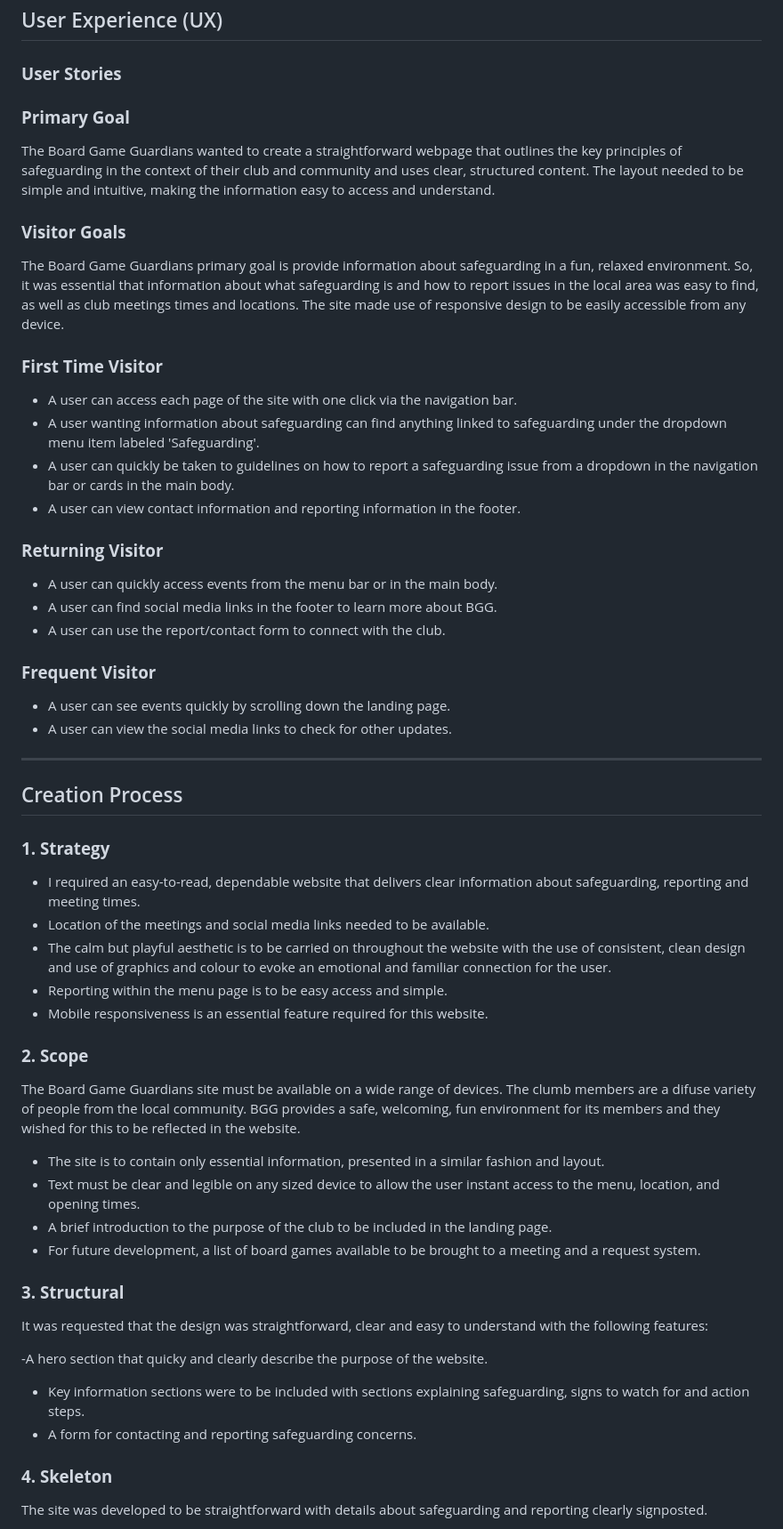
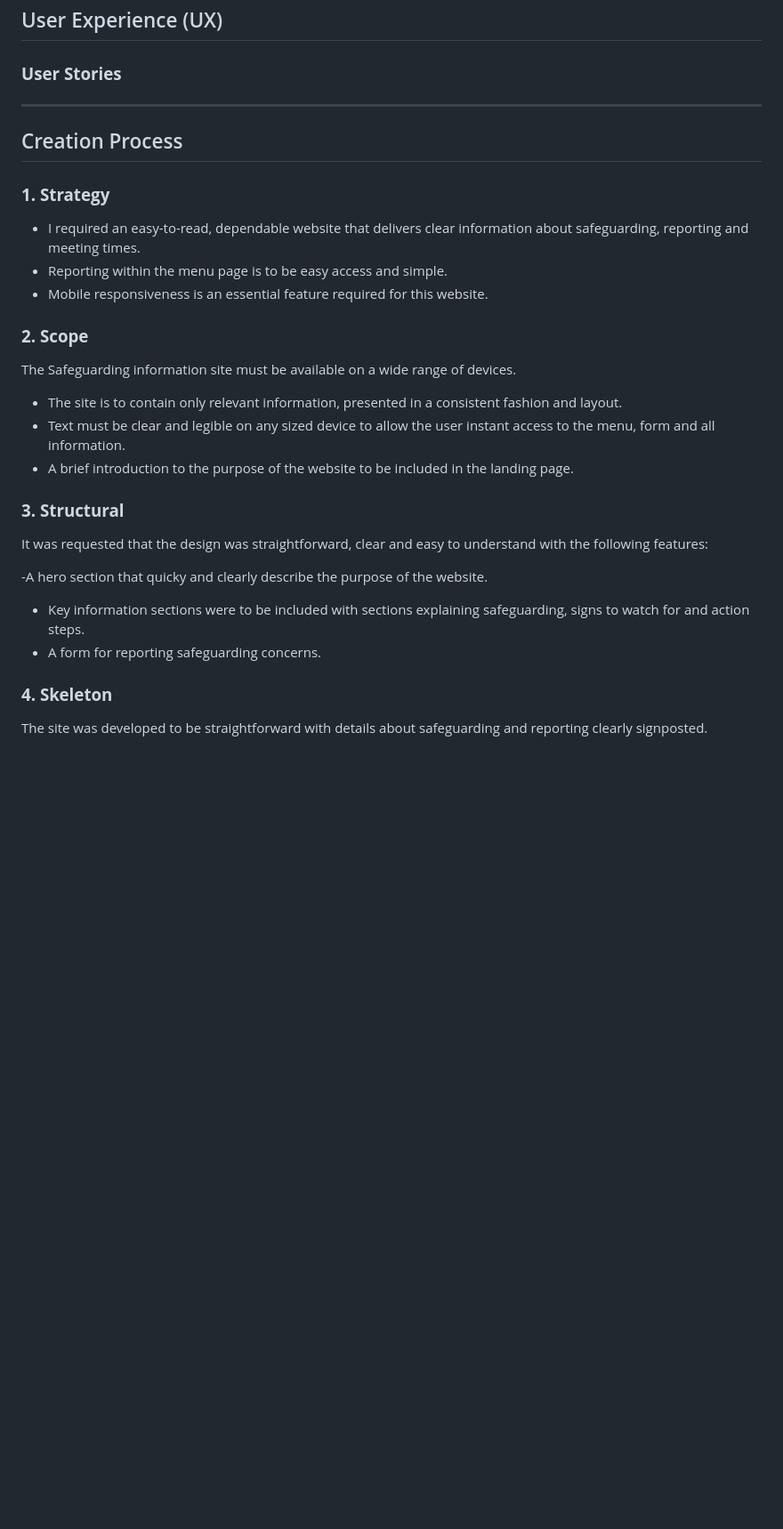
Before and after one commit to tbuchan1997/safeguarding-project, a Markdown page: README.md, the part around one of its changes. Shown at 89% size. Rendered like a GitHub page; blank space fills up the shorter version.

```diff
--- a/README.md
+++ b/README.md
@@ -54,27 +54,7 @@ The **Board Game Guardians** is a board game club dedicated to fostering a fun a
 
 ### **User Stories**
 
-### **Primary Goal**
 
-The Board Game Guardians wanted to create a straightforward webpage that outlines the key principles of safeguarding in the context of their club and community and uses clear, structured content. The layout needed to be simple and intuitive, making the information easy to access and understand.
-
-### **Visitor Goals**
-The Board Game Guardians primary goal is provide information about safeguarding in a fun, relaxed environment. So, it was essential that information about what safeguarding is and how to report issues in the local area was easy to find, as well as club meetings times and locations. The site made use of responsive design to be easily accessible from any device.
-
-### **First Time Visitor**
-  - A user can access each page of the site with one click via the navigation bar.
-  - A user wanting information about safeguarding can find anything linked to safeguarding under the dropdown menu item labeled 'Safeguarding'.
-  - A user can quickly be taken to guidelines on how to report a safeguarding issue from a dropdown in the navigation bar or cards in the main body.
-  - A user can view contact information and reporting information in the footer.
-
-### **Returning Visitor**
-  - A user can quickly access events from the menu bar or in the main body.
-  - A user can find social media links in the footer to learn more about BGG.
-  - A user can use the report/contact form to connect with the club.
-
-### **Frequent Visitor**
-  - A user can see events quickly by scrolling down the landing page.
-  - A user can view the social media links to check for other updates.
 
 ---
 
@@ -84,20 +64,17 @@ The Board Game Guardians primary goal is provide information about safeguarding
 
 
 - I required an easy-to-read, dependable website that delivers clear information about safeguarding, reporting and meeting times.
-- Location of the meetings and social media links needed to be available.
-- The calm but playful aesthetic is to be carried on throughout the website with the use of consistent, clean design and use of graphics and colour to evoke an emotional and familiar connection for the user.
 - Reporting within the menu page is to be easy access and simple.
 - Mobile responsiveness is an essential feature required for this website.
 
 
 ### **2. Scope**
 
-The Board Game Guardians site must be available on a wide range of devices. The clumb members are a difuse variety of people from the local community. BGG provides a safe, welcoming, fun environment for its members and they wished for this to be reflected in the website.
+The Safeguarding information site must be available on a wide range of devices.
 
-- The site is to contain only essential information, presented in a similar fashion and layout.
-- Text must be clear and legible on any sized device to allow the user instant access to the menu, location, and opening times.
-- A brief introduction to the purpose of the club to be included in the landing page.
-- For future development, a list of board games available to be brought to a meeting and a request system.
+- The site is to contain only relevant information, presented in a consistent fashion and layout.
+- Text must be clear and legible on any sized device to allow the user instant access to the menu, form and all information.
+- A brief introduction to the purpose of the website to be included in the landing page.
 
 
 ### **3. Structural**
@@ -106,7 +83,7 @@ It was requested that the design was straightforward, clear and easy to understa
 
 -A hero section that quicky and clearly describe the purpose of the website.
 - Key information sections were to be included with sections explaining safeguarding, signs to watch for and action steps.
-- A form for contacting and reporting safeguarding concerns.
+- A form for reporting safeguarding concerns.
 
 
 ### **4. Skeleton**
```
Also changed, not shown: other parts of README.md (+25 -105 lines).
